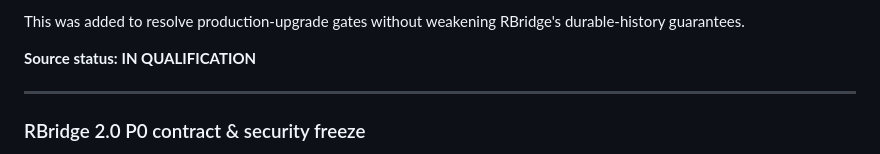
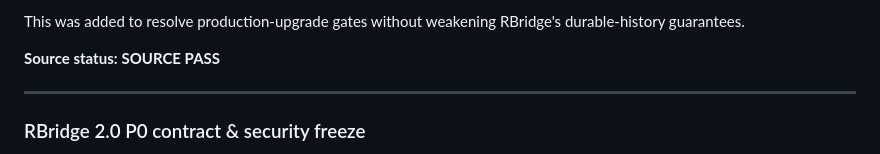
Before and after one commit to zbaksa/rbridge-public, a Markdown page: docs/DEVELOPMENT_HISTORY.md, the part around one of its changes. Rendered like a GitHub page.

Commit message:
docs: mark durable-state audit source pass

```diff
--- a/docs/DEVELOPMENT_HISTORY.md
+++ b/docs/DEVELOPMENT_HISTORY.md
@@ -52,7 +53,7 @@ The audit:
 
 This was added to resolve production-upgrade gates without weakening RBridge's durable-history guarantees.
 
-**Source status:** **IN QUALIFICATION**
+**Source status:** **SOURCE PASS**
 
 ---
 
```
Also changed, not shown: other parts of docs/DEVELOPMENT_HISTORY.md (+1 -0 lines).
